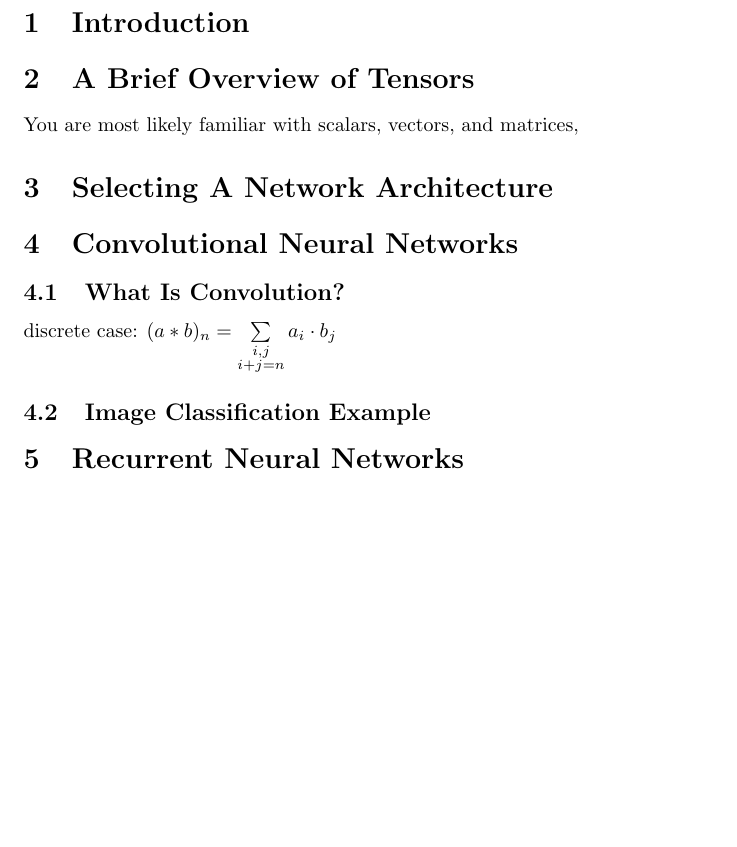
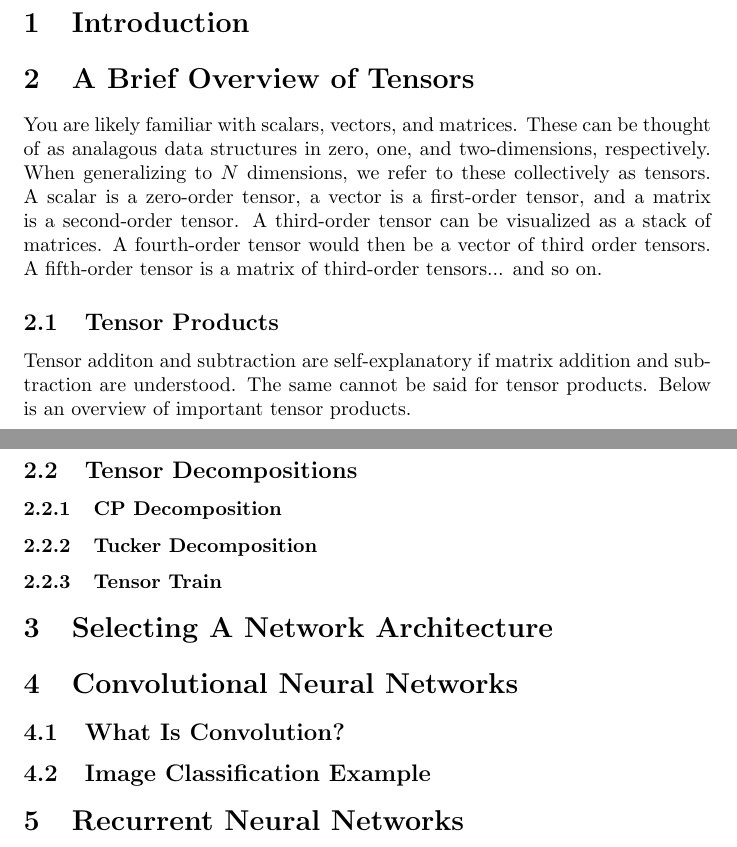
Before and after one commit to mairihallman/DUDADS-Chapters, a LaTeX document (deep-learning.tex): part of the page before the commit and two parts of pages 1 and 2 of 2 after it, the two joined at a grey line, cut so that both start at the same text, the shorter picture padded with empty space. Compiled offline with pdfLaTeX.

Commit message:
added to tensors section, added another article on tensors to resources

```diff
--- a/deep-learning.tex
+++ b/deep-learning.tex
@@ -14,7 +14,25 @@
 
 \section{A Brief Overview of Tensors}
 
-You are most likely familiar with scalars, vectors, and matrices,
+You are likely familiar with scalars, vectors, and matrices. These can be thought of as analagous data structures in zero, one, and two-dimensions, respectively. When generalizing to \(N\) dimensions, we refer to these collectively as tensors. A scalar is a zero-order tensor, a vector is a first-order tensor, and a matrix is a second-order tensor. A third-order tensor can be visualized as a stack of matrices. A fourth-order tensor would then be a vector of third order tensors. A fifth-order tensor is a matrix of third-order tensors... and so on.
+
+% notation
+
+% fiber and slices
+
+\subsection{Tensor Products}
+
+Tensor additon and subtraction are self-explanatory if matrix addition and subtraction are understood. The same cannot be said for tensor products. Below is an overview of important tensor products.
+
+% need to figure out which tensor products to include
+
+\subsection{Tensor Decompositions}
+
+\subsubsection{CP Decomposition}
+
+\subsubsection{Tucker Decomposition}
+
+\subsubsection{Tensor Train}
 
 \section{Selecting A Network Architecture}
 
@@ -22,7 +40,7 @@ You are most likely familiar with scalars, vectors, and matrices,
 
 \subsection{What Is Convolution?}
 
-discrete case: \((a * b)_n = \sum\limits_{\substack{i,j \\ i+j=n}} a_i \cdot b_j\)
+% discrete case: \((a * b)_n = \sum\limits_{\substack{i,j \\ i+j=n}} a_i \cdot b_j\)
 
 \subsection{Image Classification Example}
 
```
Also changed, not shown: resources.md (+2 -0 lines), deep-learning.pdf, 5 other files.
